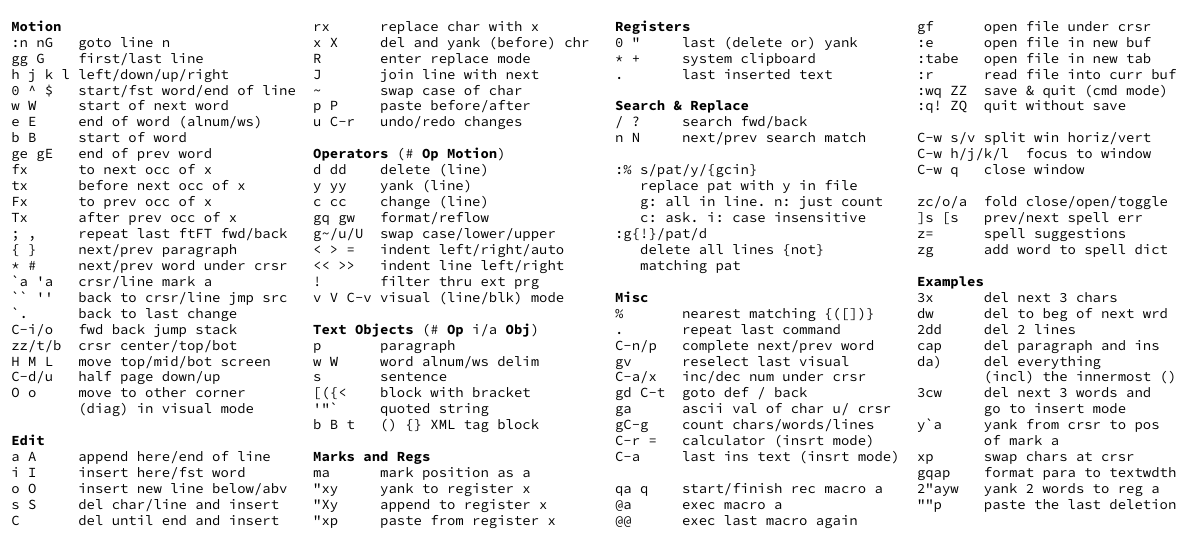
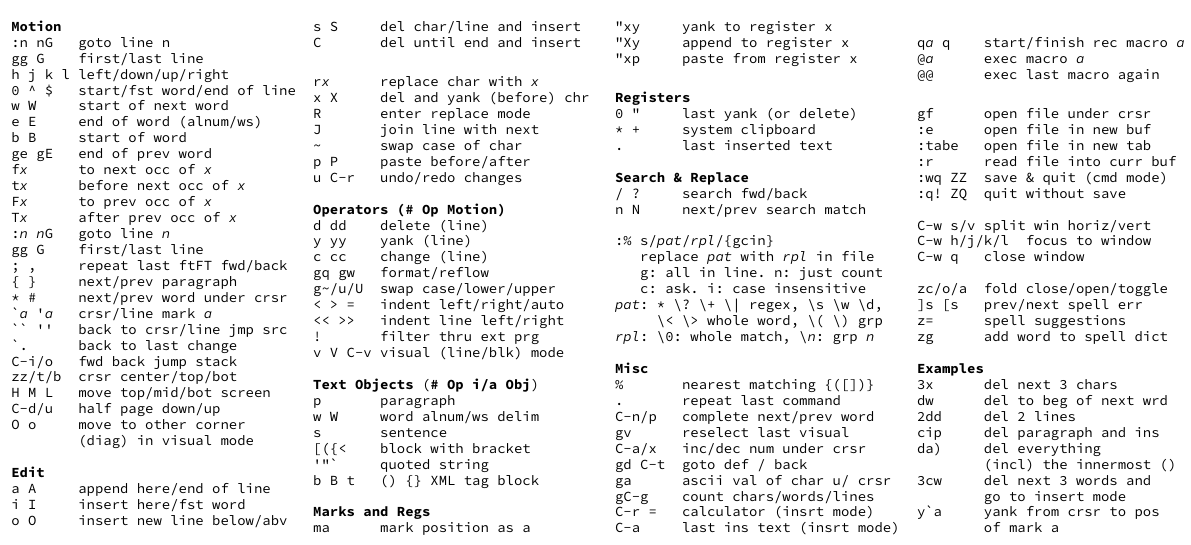
Before and after one commit to shack/vim_cheat_mug, a LaTeX document (vim_cheat_mug.tex): the whole page before the commit and page 1 of 2 after it. Compiled offline with XeLaTeX.

Commit message:
more precise col control; search pat; italic

```diff
--- a/vim_cheat_mug.tex
+++ b/vim_cheat_mug.tex
@@ -13,6 +13,7 @@
     basicstyle=\ttfamily\scriptsize,
     keepspaces=true,
     moredelim=[is][\bfseries]{§}{§},
+    moredelim=[is][\itshape]{¶}{¶},
 }
 
 \begin{document}
@@ -28,14 +29,16 @@ w W     start of next word
 e E     end of word (alnum/ws)
 b B     start of word
 ge gE   end of prev word
-fx      to next occ of x
-tx      before next occ of x
-Fx      to prev occ of x
-Tx      after prev occ of x
+f¶x¶      to next occ of ¶x¶
+t¶x¶      before next occ of ¶x¶
+F¶x¶      to prev occ of ¶x¶
+T¶x¶      after prev occ of ¶x¶
+:¶n¶ ¶n¶G   goto line ¶n¶
+gg G    first/last line
 ; ,     repeat last ftFT fwd/back
 { }     next/prev paragraph
 * #     next/prev word under crsr
-`a 'a   crsr/line mark a
+`¶a¶ '¶a¶   crsr/line mark ¶a¶
 `` ''   back to crsr/line jmp src
 `.      back to last change
 C-i/o   fwd back jump stack
@@ -51,7 +54,9 @@ i I     insert here/fst word
 o O     insert new line below/abv
 s S     del char/line and insert
 C       del until end and insert
-rx      replace char with x
+\end{lstlisting}
+\begin{lstlisting}
+r¶x¶      replace char with ¶x¶
 x X     del and yank (before) chr
 R       enter replace mode
 J       join line with next
@@ -92,13 +99,13 @@ ma      mark position as a
 / ?     search fwd/back
 n N     next/prev search match
 
-:% s/pat/y/{gcin}
-   replace pat with y in file
+:% s/¶pat¶/¶rpl¶/{gcin}
+   replace ¶pat¶ with ¶rpl¶ in file
    g: all in line. n: just count
    c: ask. i: case insensitive
-:g{!}/pat/d
-   delete all lines {not}
-   matching pat
+¶pat¶: * \? \+ \| regex, \s \w \d,
+     \< \> whole word, \( \) grp
+¶rpl¶: \0: whole match, \¶n¶: grp ¶n¶
 
 §Misc§
 %       nearest matching {([])}
@@ -112,9 +119,11 @@ gC-g    count chars/words/lines
 C-r =   calculator (insrt mode)
 C-a     last ins text (insrt mode)
 
-qa q    start/finish rec macro a
-@a      exec macro a
+q¶a¶ q    start/finish rec macro ¶a¶
+@¶a¶      exec macro ¶a¶
 @@      exec last macro again
+\end{lstlisting}
+\begin{lstlisting}
 gf      open file under crsr
 :e      open file in new buf
 :tabe   open file in new tab
@@ -135,7 +144,7 @@ zg      add word to spell dict
 3x      del next 3 chars
 dw      del to beg of next wrd
 2dd     del 2 lines
-cap     del paragraph and ins
+cip     del paragraph and ins
 da)     del everything
         (incl) the innermost ()
 3cw     del next 3 words and
```
Also changed, not shown: vim_cheat_mug.tex (10 more changed lines).
